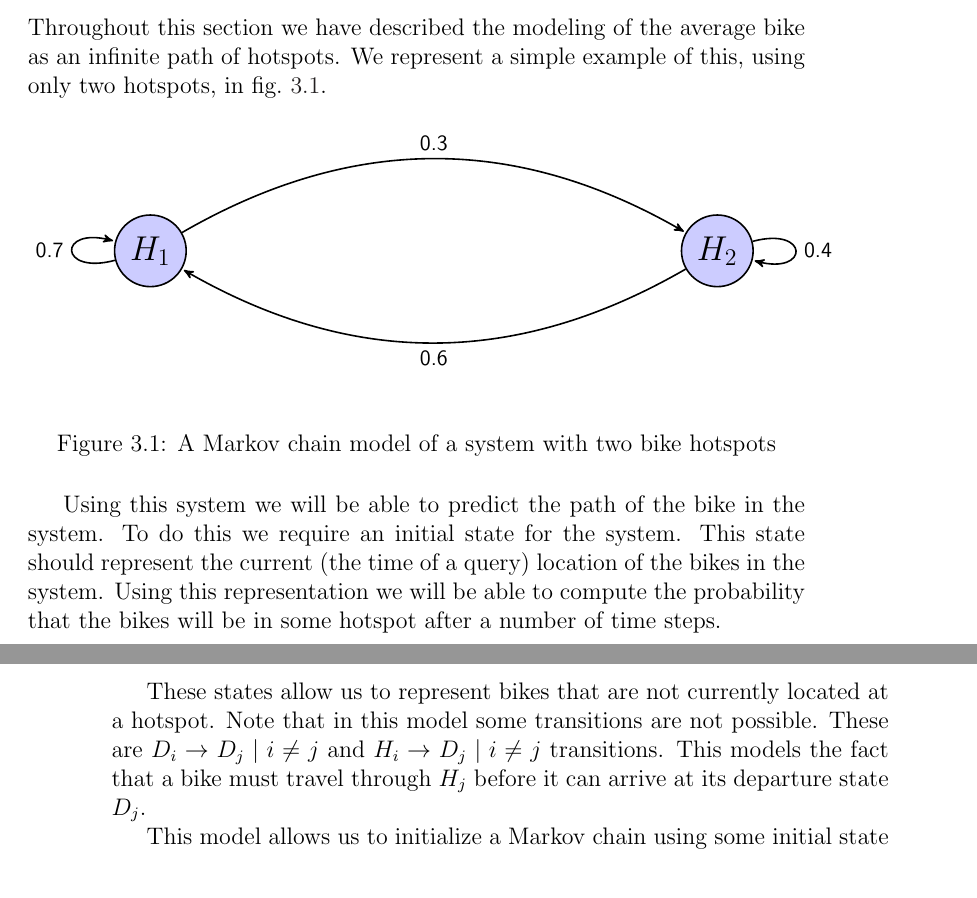
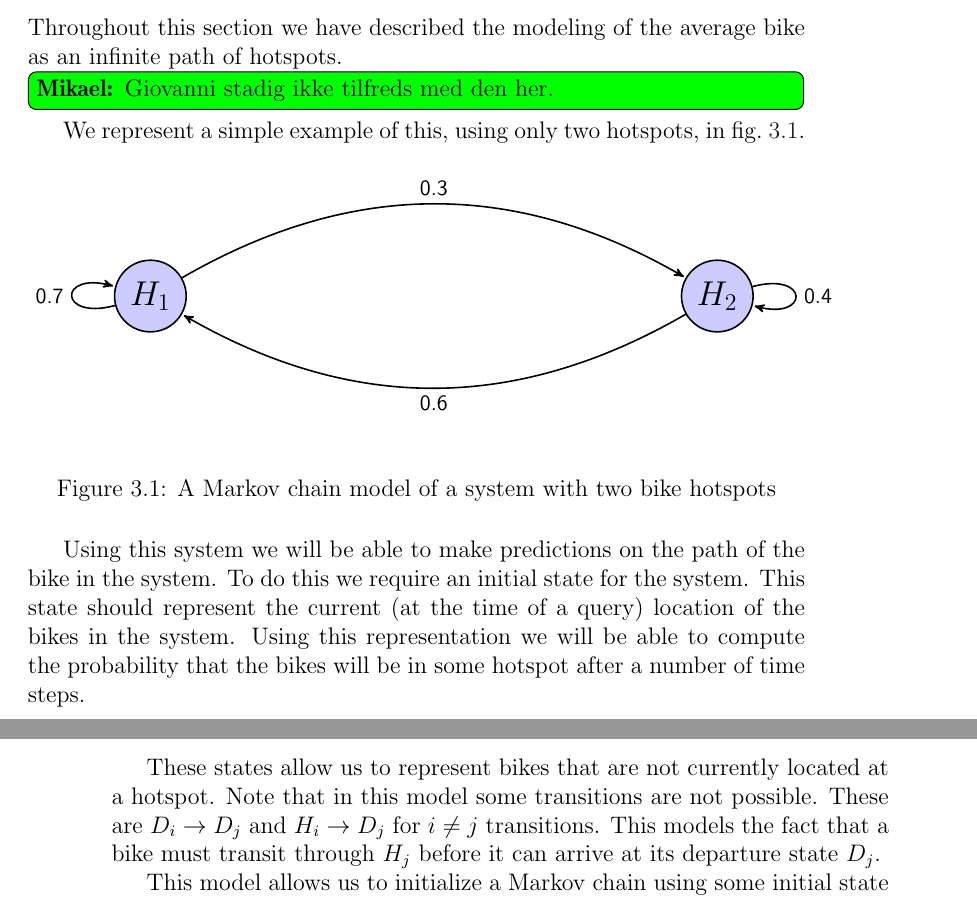
Before and after one commit to sw701e14/report, a LaTeX thesis (main.tex, which reads content/markov_chains.tex): two parts of pages 33 and 34 of 60, joined at a grey line, cut so that both start at the same text. Compiled offline with pdfLaTeX; a LaTeX package or settings file that is missing is left out.

Commit message:
Giovanni corrections for 3.1.3

```diff
--- a/content/markov_chains.tex
+++ b/content/markov_chains.tex
@@ -102,11 +102,12 @@ Examples of this can be seen in \cref{markov:model:complex} where states $D_1$ a
 
 \subsection{Modeling the average bike}\label{markov:modeling}
 Throughout this section we have described the modeling of the average bike as an infinite path of hotspots.
+\mikael{Giovanni stadig ikke tilfreds med den her.}
 We represent a simple example of this, using only two hotspots, in \cref{markov:model:simple}.
 \input{content/markov_model_simple}
-Using this system we will be able to predict the path of the bike in the system.
+Using this system we will be able to make predictions on the path of the bike in the system.
 To do this we require an initial state for the system.
-This state should represent the current (the time of a query) location of the bikes in the system.
+This state should represent the current (at the time of a query) location of the bikes in the system.
 Using this representation we will be able to compute the probability that the bikes will be in some hotspot after a number of time steps.
 
 \paragraph{Insufficient states}
@@ -121,8 +122,8 @@ The simple two-hotspots model described above can then be expanded with departur
 
 These states allow us to represent bikes that are not currently located at a hotspot.
 Note that in this model some transitions are not possible.
-These are $D_i \rightarrow D_j \mid i \neq j$ and $H_i \rightarrow D_j \mid i \neq j$ transitions.
-This models the fact that a bike must travel through $H_j$ before it can arrive at its departure state $D_j$.
+These are $D_i \rightarrow D_j$ and $H_i \rightarrow D_j $ for $i \neq j$ transitions.
+This models the fact that a bike must transit through $H_j$ before it can arrive at its departure state $D_j$.
 
 This model allows us to initialize a Markov chain using some initial state representing the current (the time of a query) location of the bikes and then predict where the bikes will be located after a number of time steps.
 From this prediction it is then possible to read how many bikes should be available at a given hotspot in a given timespan according to our model.
```
